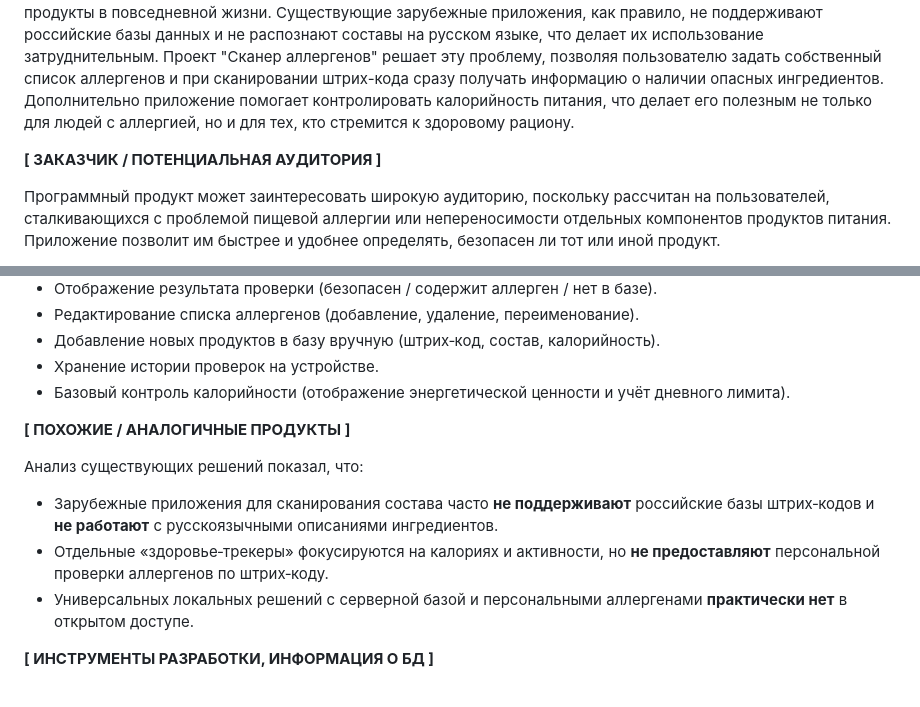
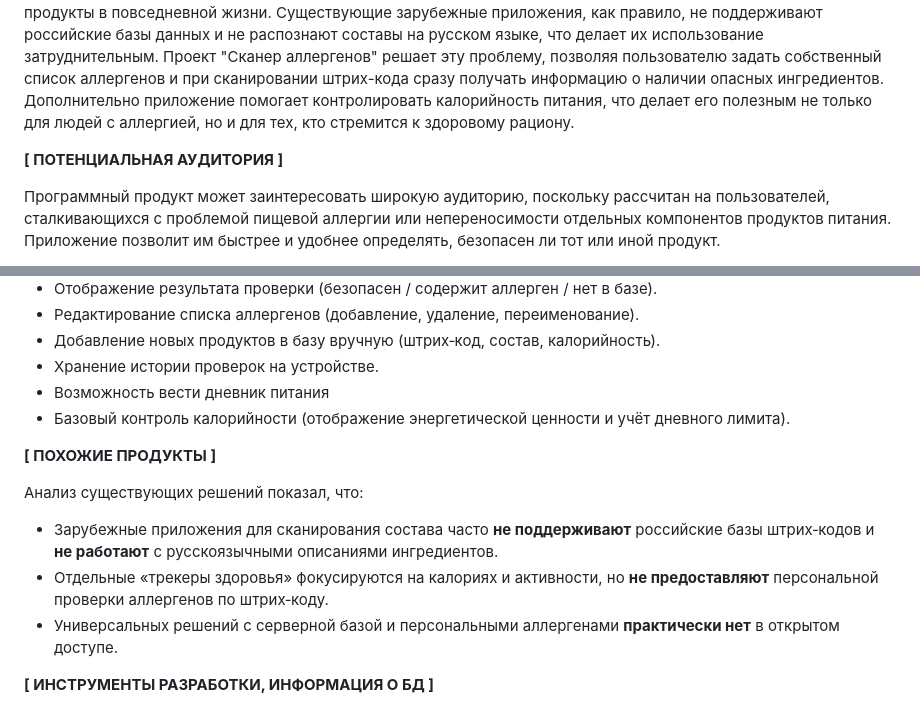
Before and after one commit to yaroslavsdev/NutriScan, a Markdown page: yamsafronov_application.md, 2 parts joined by grey strips. Drawn GitHub-style.

```diff
--- a/yamsafronov_application.md
+++ b/yamsafronov_application.md
@@ -15,7 +15,7 @@
 На данный момент в российском сегменте практически отсутствуют удобные и доступные инструменты, которые помогали бы людям с аллергией быстро и надёжно проверять продукты в повседневной жизни. Существующие зарубежные приложения, как правило, не поддерживают российские базы данных и не распознают составы на русском языке, что делает их использование затруднительным.
 Проект "Сканер аллергенов" решает эту проблему, позволяя пользователю задать собственный список аллергенов и при сканировании штрих-кода сразу получать информацию о наличии опасных ингредиентов. Дополнительно приложение помогает контролировать калорийность питания, что делает его полезным не только для людей с аллергией, но и для тех, кто стремится к здоровому рациону.
 
-**[ ЗАКАЗЧИК / ПОТЕНЦИАЛЬНАЯ АУДИТОРИЯ ]**
+**[ ПОТЕНЦИАЛЬНАЯ АУДИТОРИЯ ]**
 
 Программный продукт может заинтересовать широкую аудиторию, поскольку рассчитан на пользователей, сталкивающихся с проблемой пищевой аллергии или непереносимости отдельных компонентов продуктов питания. Приложение позволит им быстрее и удобнее определять, безопасен ли тот или иной продукт.
 
@@ -43,14 +43,15 @@
 * Редактирование списка аллергенов (добавление, удаление, переименование).
 * Добавление новых продуктов в базу вручную (штрих‑код, состав, калорийность).
 * Хранение истории проверок на устройстве.
+* Возможность вести дневник питания
 * Базовый контроль калорийности (отображение энергетической ценности и учёт дневного лимита).
 
-**[ ПОХОЖИЕ / АНАЛОГИЧНЫЕ ПРОДУКТЫ ]**
+**[ ПОХОЖИЕ ПРОДУКТЫ ]**
 
 Анализ существующих решений показал, что:
 * Зарубежные приложения для сканирования состава часто **не поддерживают** российские базы штрих‑кодов и **не работают** с русскоязычными описаниями ингредиентов.
-* Отдельные «здоровье‑трекеры» фокусируются на калориях и активности, но **не предоставляют** персональной проверки аллергенов по штрих‑коду.
-* Универсальных локальных решений с серверной базой и персональными аллергенами **практически нет** в открытом доступе.
+* Отдельные «трекеры здоровья» фокусируются на калориях и активности, но **не предоставляют** персональной проверки аллергенов по штрих‑коду.
+* Универсальных решений с серверной базой и персональными аллергенами **практически нет** в открытом доступе.
 
 **[ ИНСТРУМЕНТЫ РАЗРАБОТКИ, ИНФОРМАЦИЯ О БД ]**
 
```
Also changed, not shown: other parts of yamsafronov_application.md (+1 -1 lines).
